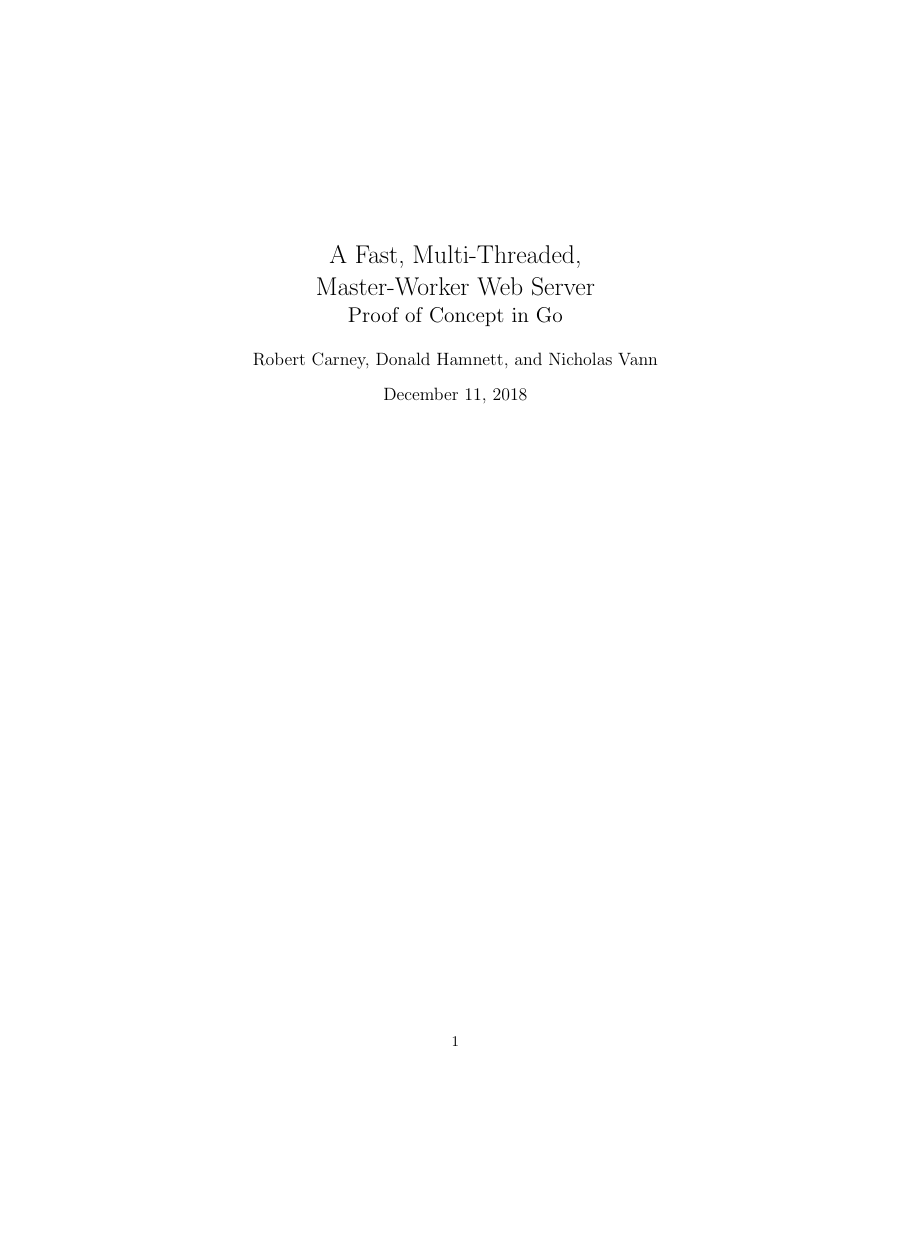
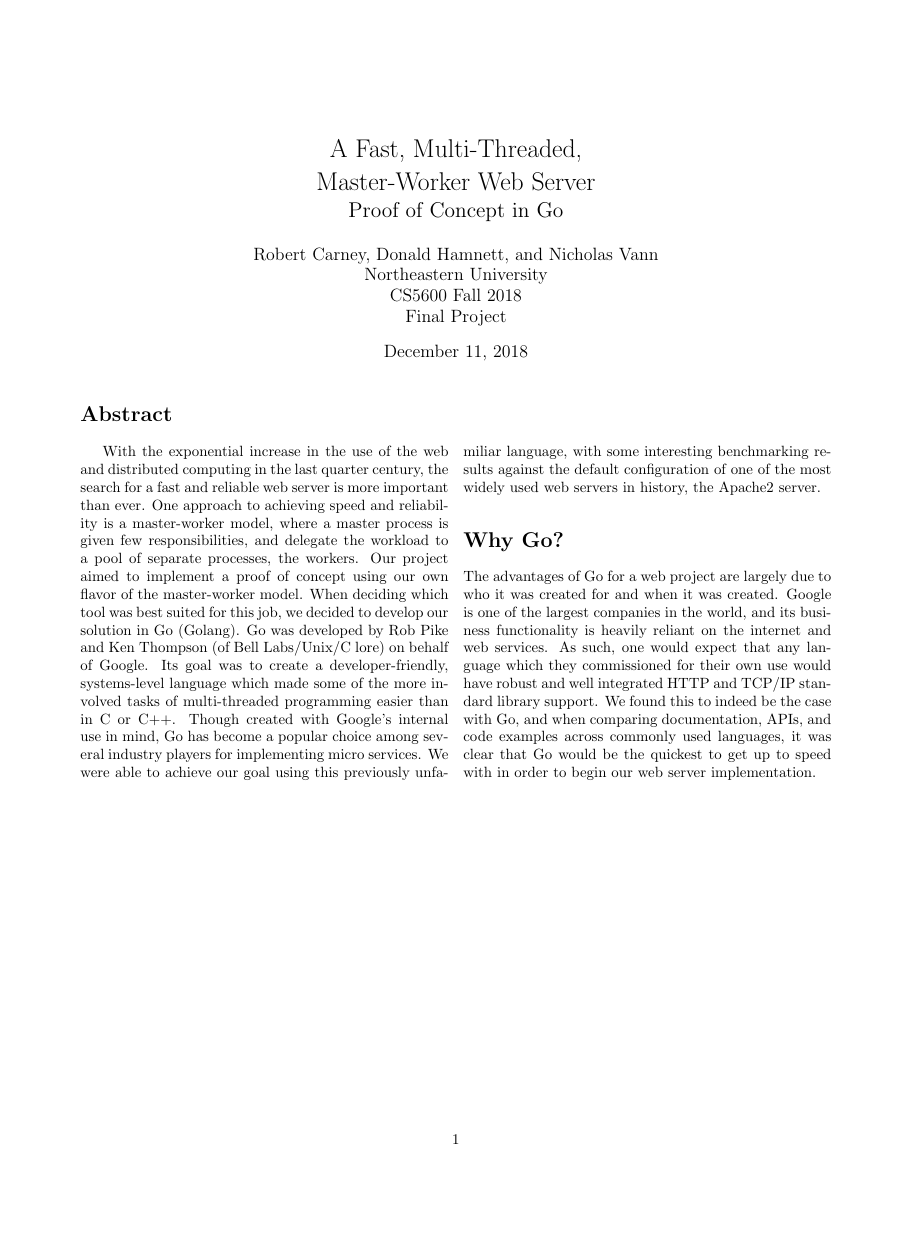
Before and after one commit to catherinezucker/gows, a LaTeX document (report/CS5600Report.tex): the whole page, the shorter picture padded with empty space. Compiled offline with pdfLaTeX.

Commit message:
report abstract+

```diff
--- a/report/CS5600Report.tex
+++ b/report/CS5600Report.tex
@@ -6,8 +6,23 @@
 \title{
   A Fast, Multi-Threaded, \\
   Master-Worker Web Server \\
-  \Large Proof of Concept in Go}
+  \Large Proof of Concept in Go
+}
 
-\author{Robert Carney, Donald Hamnett, and Nicholas Vann}
+\author{
+  Robert Carney, Donald Hamnett, and Nicholas Vann \\
+  Northeastern University \\
+  CS5600 Fall 2018 \\
+  Final Project
+}
 \maketitle
+
+\section*{Abstract}
+\begin{multicols}{2}
+
+\par
+With the exponential increase in the use of the web and distributed computing in the last quarter century, the search for a fast and reliable web server is more important than ever.  One approach to achieving speed and reliability is a master-worker model, where a master process is given few responsibilities, and delegate the workload to a pool of separate processes, the workers.  Our project aimed to implement a proof of concept using our own flavor of the master-worker model.  When deciding which tool was best suited for this job, we decided to develop our solution in Go (Golang). Go was developed by Rob Pike and Ken Thompson (of Bell Labs/Unix/C lore) on behalf of Google.  Its goal was to create a developer-friendly, systems-level language which made some of the more involved tasks of multi-threaded programming easier than in C or C++.  Though created with Google's internal use in mind, Go has become a popular choice among several industry players for implementing micro services. We were able to achieve our goal using this previously unfamiliar language, with some interesting benchmarking results against the default configuration of one of the most widely used web servers in history, the Apache2 server.
+\section*{Why Go?}
+The advantages of Go for a web project are largely due to who it was created for and when it was created.  Google is one of the largest companies in the world, and its business functionality is heavily reliant on the internet and web services.  As such, one would expect that any language which they commissioned for their own use would have robust and well integrated HTTP and TCP/IP standard library support.  We found this to indeed be the case with Go, and when comparing documentation, APIs, and code examples across commonly used languages, it was clear that Go would be the quickest to get up to speed with in order to begin our web server implementation.
+\end{multicols}
 \end{document}
```
Also changed, not shown: report/CS5600Report.tex (4 more changed lines), 1 other file.
